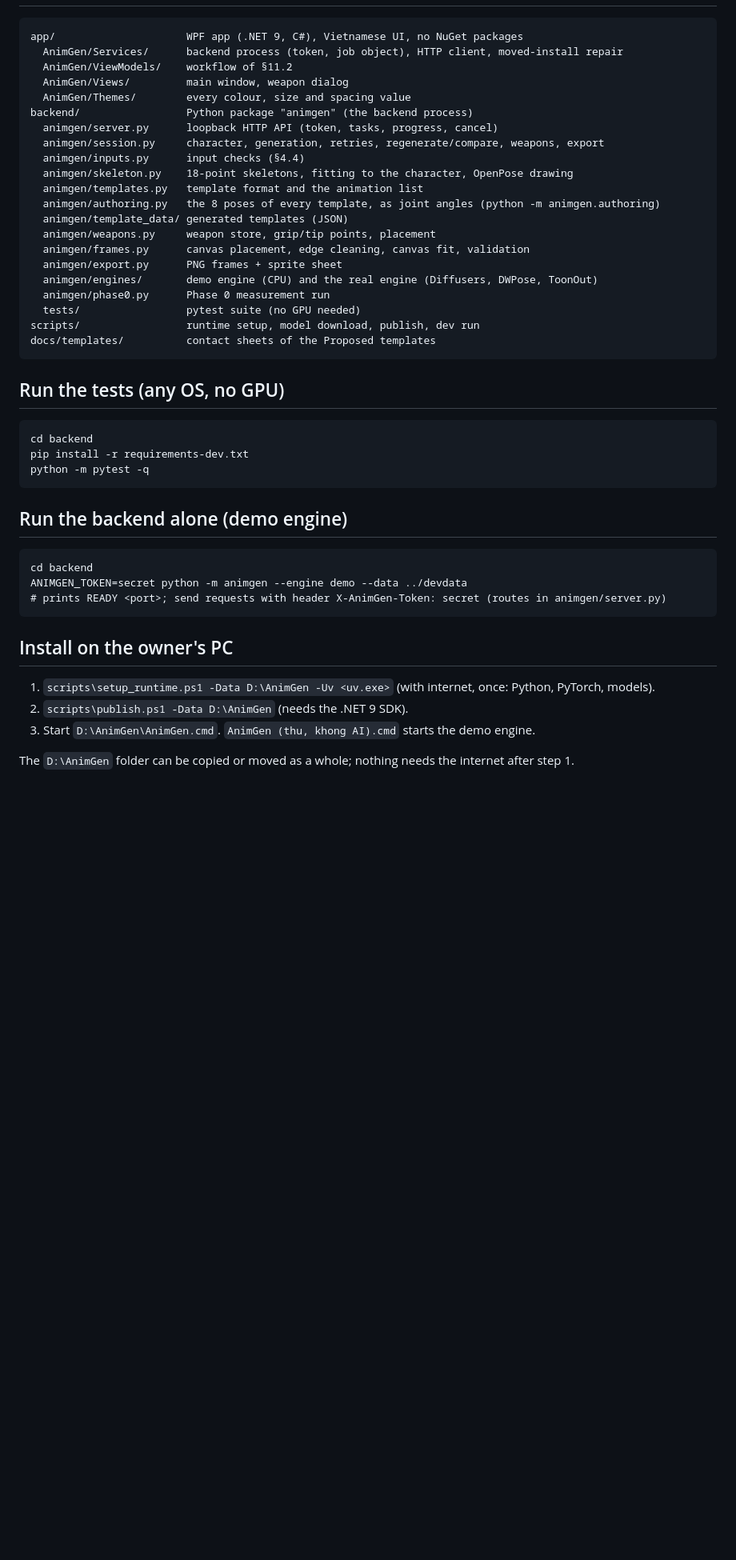
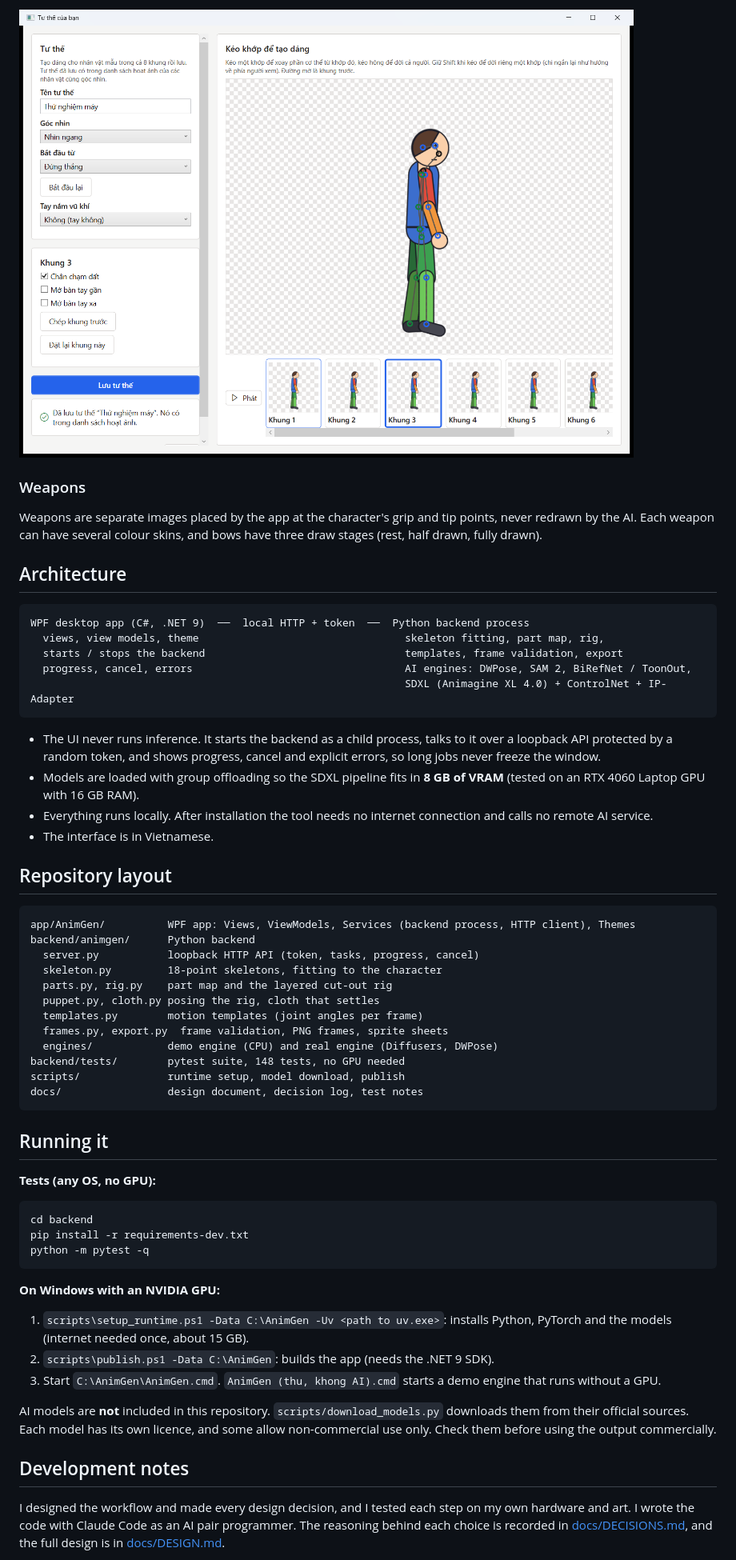
Before and after one commit to thachnguyen-dev/animgen, a Markdown page: README.md, the part around one of its changes. Shown at 80% size. GitHub-like rendering; pictures changed too: docs/media/pose_editor.png (added); blank space fills up the shorter version.

Commit message:
Add portfolio README

````diff
--- a/README.md
+++ b/README.md
@@ -11,29 +49,47 @@ What still needs testing on the owner's PC: [docs/PC_TESTING.md](docs/PC_TESTING
+![Pose editor](docs/media/pose_editor.png)
+
+### Weapons
+
+Weapons are separate images placed by the app at the character's grip and tip points, never redrawn by the AI. Each
+weapon can have several colour skins, and bows have three draw stages (rest, half drawn, fully drawn).
+
+## Architecture
 
 ```
-app/                     WPF app (.NET 9, C#), Vietnamese UI, no NuGet packages
-  AnimGen/Services/      backend process (token, job object), HTTP client, moved-install repair
-  AnimGen/ViewModels/    workflow of §11.2
-  AnimGen/Views/         main window, weapon dialog
-  AnimGen/Themes/        every colour, size and spacing value
-backend/                 Python package "animgen" (the backend process)
-  animgen/server.py      loopback HTTP API (token, tasks, progress, cancel)
-  animgen/session.py     character, generation, retries, regenerate/compare, weapons, export
-  animgen/inputs.py      input checks (§4.4)
-  animgen/skeleton.py    18-point skeletons, fitting to the character, OpenPose drawing
-  animgen/templates.py   template format and the animation list
-  animgen/authoring.py   the 8 poses of every template, as joint angles (python -m animgen.authoring)
-  animgen/template_data/ generated templates (JSON)
-  animgen/weapons.py     weapon store, grip/tip points, placement
-  animgen/frames.py      canvas placement, edge cleaning, canvas fit, validation
-  animgen/export.py      PNG frames + sprite sheet
-  animgen/engines/       demo engine (CPU) and the real engine (Diffusers, DWPose, ToonOut)
-  animgen/phase0.py      Phase 0 measurement run
-  tests/                 pytest suite (no GPU needed)
-scripts/                 runtime setup, model download, publish, dev run
-docs/templates/          contact sheets of the Proposed templates
+WPF desktop app (C#, .NET 9)  ──  local HTTP + token  ──  Python backend process
+  views, view models, theme                                 skeleton fitting, part map, rig,
+  starts / stops the backend                                templates, frame validation, export
+  progress, cancel, errors                                  AI engines: DWPose, SAM 2, BiRefNet / ToonOut,
+                                                            SDXL (Animagine XL 4.0) + ControlNet + IP-Adapter
 ```
 
-## Run the tests (any OS, no GPU)
+- The UI never runs inference. It starts the backend as a child process, talks to it over a loopback API protected
+  by a random token, and shows progress, cancel and explicit errors, so long jobs never freeze the window.
+- Models are loaded with group offloading so the SDXL pipeline fits in **8 GB of VRAM** (tested on an RTX 4060 Laptop
+  GPU with 16 GB RAM).
+- Everything runs locally. After installation the tool needs no internet connection and calls no remote AI service.
+- The interface is in Vietnamese.
+
+## Repository layout
+
+```
+app/AnimGen/          WPF app: Views, ViewModels, Services (backend process, HTTP client), Themes
+backend/animgen/      Python backend
+  server.py           loopback HTTP API (token, tasks, progress, cancel)
+  skeleton.py         18-point skeletons, fitting to the character
+  parts.py, rig.py    part map and the layered cut-out rig
+  puppet.py, cloth.py posing the rig, cloth that settles
+  templates.py        motion templates (joint angles per frame)
+  frames.py, export.py  frame validation, PNG frames, sprite sheets
+  engines/            demo engine (CPU) and real engine (Diffusers, DWPose)
+backend/tests/        pytest suite, 148 tests, no GPU needed
+scripts/              runtime setup, model download, publish
+docs/                 design document, decision log, test notes
+```
+
+## Running it
+
+**Tests (any OS, no GPU):**
 
 ```
 cd backend
@@ -41,19 +97,20 @@ pip install -r requirements-dev.txt
 python -m pytest -q
 ```
 
-## Run the backend alone (demo engine)
+**On Windows with an NVIDIA GPU:**
 
-```
-cd backend
-ANIMGEN_TOKEN=secret python -m animgen --engine demo --data ../devdata
-# prints READY <port>; send requests with header X-AnimGen-Token: secret (routes in animgen/server.py)
-```
+1. `scripts\setup_runtime.ps1 -Data C:\AnimGen -Uv <path to uv.exe>`: installs Python, PyTorch and the models
+   (internet needed once, about 15 GB).
+2. `scripts\publish.ps1 -Data C:\AnimGen`: builds the app (needs the .NET 9 SDK).
+3. Start `C:\AnimGen\AnimGen.cmd`. `AnimGen (thu, khong AI).cmd` starts a demo engine that runs without a GPU.
 
-## Install on the owner's PC
+AI models are **not** included in this repository. `scripts/download_models.py` downloads them from their official
+sources. Each model has its own licence, and some allow non-commercial use only. Check them before using the output
+commercially.
 
-1. `scripts\setup_runtime.ps1 -Data D:\AnimGen -Uv <uv.exe>` (with internet, once: Python, PyTorch, models).
-2. `scripts\publish.ps1 -Data D:\AnimGen` (needs the .NET 9 SDK).
-3. Start `D:\AnimGen\AnimGen.cmd`. `AnimGen (thu, khong AI).cmd` starts the demo engine.
+## Development notes
 
-The `D:\AnimGen` folder can be copied or moved as a whole; nothing needs the internet after step 1.
+I designed the workflow and made every design decision, and I tested each step on my own hardware and art. I wrote
+the code with Claude Code as an AI pair programmer. The reasoning behind each choice is recorded in
+[docs/DECISIONS.md](docs/DECISIONS.md), and the full design is in [docs/DESIGN.md](docs/DESIGN.md).
 
````
Also changed, not shown: other parts of README.md (+51 -10 lines), docs/media/input_knight.png (added), docs/media/part_map.png (added), docs/media/pose_templates.png (added), docs/media/walk.gif (added), docs/media/walk_sheet.png (added).
